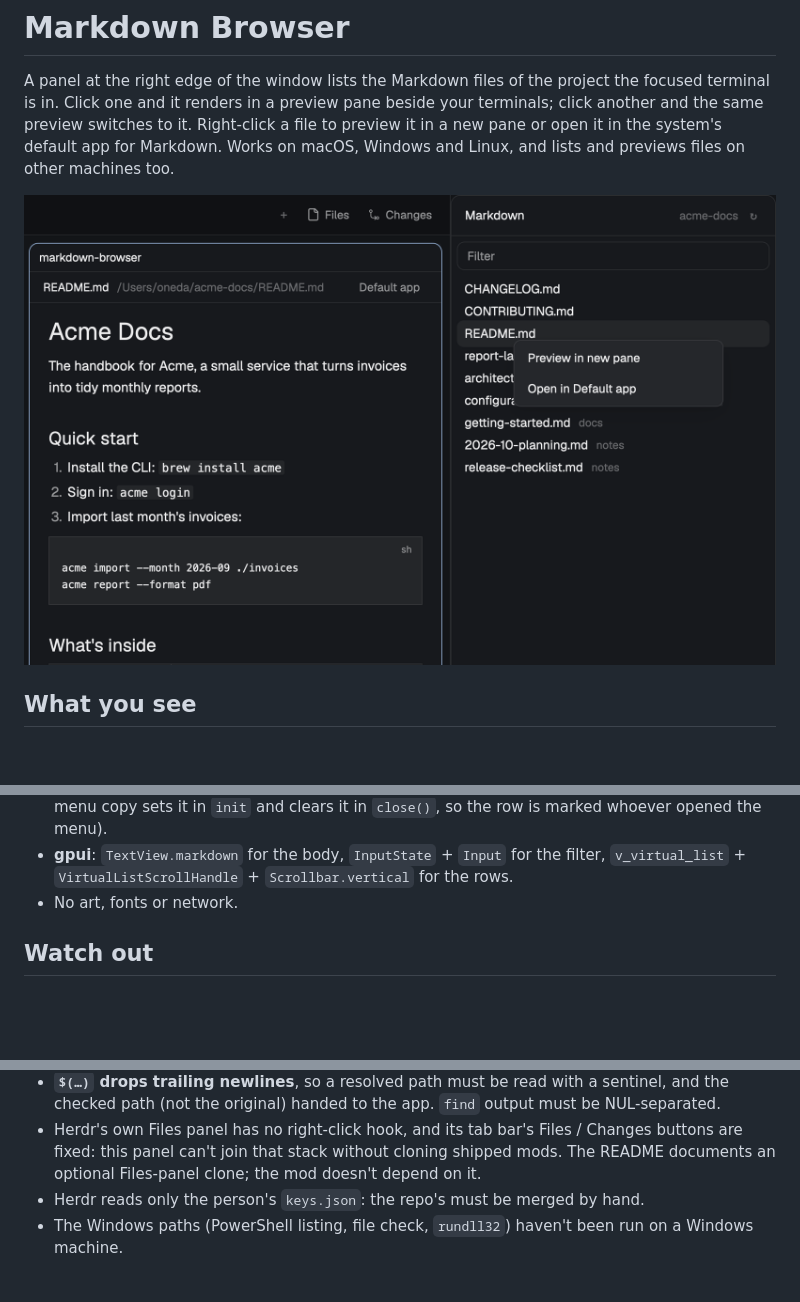
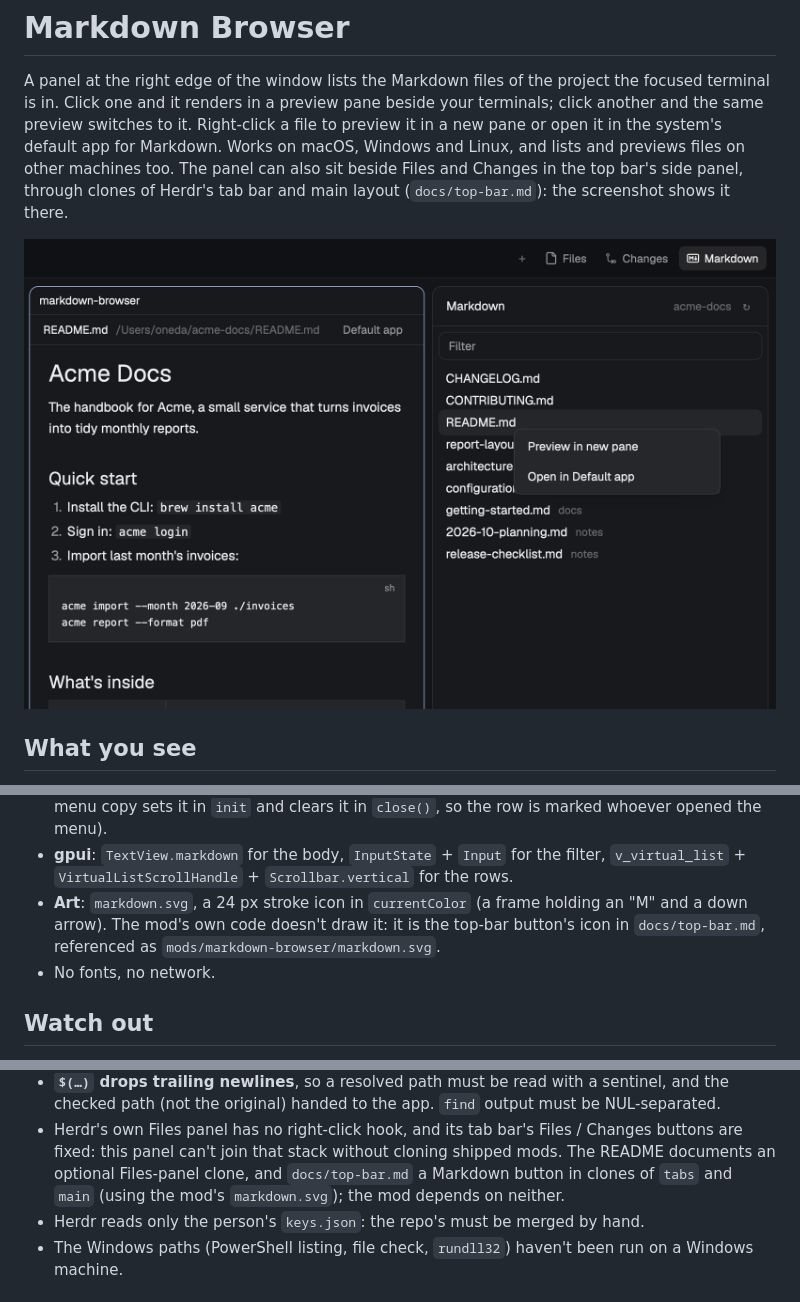
Before and after one commit to ohneda/herdr-markdown-browser, a Markdown page: RECIPE.md, 3 parts joined by grey strips. Drawn GitHub-style; pictures changed too: preview.png; blank space fills up the shorter version.

```diff
--- a/RECIPE.md
+++ b/RECIPE.md
@@ -4,7 +4,9 @@ A panel at the right edge of the window lists the Markdown files of the project
 terminal is in. Click one and it renders in a preview pane beside your terminals; click another
 and the same preview switches to it. Right-click a file to preview it in a new pane or open it
 in the system's default app for Markdown. Works on macOS, Windows and Linux, and lists and
-previews files on other machines too.
+previews files on other machines too. The panel can also sit beside Files and Changes in the
+top bar's side panel, through clones of Herdr's tab bar and main layout (`docs/top-bar.md`):
+the screenshot shows it there.
 
 ![Markdown Browser](preview.png)
 
@@ -112,7 +114,10 @@ preview can't be replaced, a warning says it is still open beside the new one.
   `close()`, so the row is marked whoever opened the menu).
 - **gpui**: `TextView.markdown` for the body, `InputState` + `Input` for the filter,
   `v_virtual_list` + `VirtualListScrollHandle` + `Scrollbar.vertical` for the rows.
-- No art, fonts or network.
+- **Art**: `markdown.svg`, a 24 px stroke icon in `currentColor` (a frame holding an "M" and a
+  down arrow). The mod's own code doesn't draw it: it is the top-bar button's icon in
+  `docs/top-bar.md`, referenced as `mods/markdown-browser/markdown.svg`.
+- No fonts, no network.
 
 ## Watch out
 
@@ -146,7 +151,8 @@ preview can't be replaced, a warning says it is still open beside the new one.
   checked path (not the original) handed to the app. `find` output must be NUL-separated.
 - Herdr's own Files panel has no right-click hook, and its tab bar's Files / Changes buttons are
   fixed: this panel can't join that stack without cloning shipped mods. The README documents an
-  optional Files-panel clone; the mod doesn't depend on it.
+  optional Files-panel clone, and `docs/top-bar.md` a Markdown button in clones of `tabs` and
+  `main` (using the mod's `markdown.svg`); the mod depends on neither.
 - Herdr reads only the person's `keys.json`: the repo's must be merged by hand.
 - The Windows paths (PowerShell listing, file check, `rundll32`) haven't been run on a Windows
   machine.
```
Also changed, not shown: README.md (+7 -0 lines), docs/top-bar.md (added, +127 -0 lines), 1 other file.
